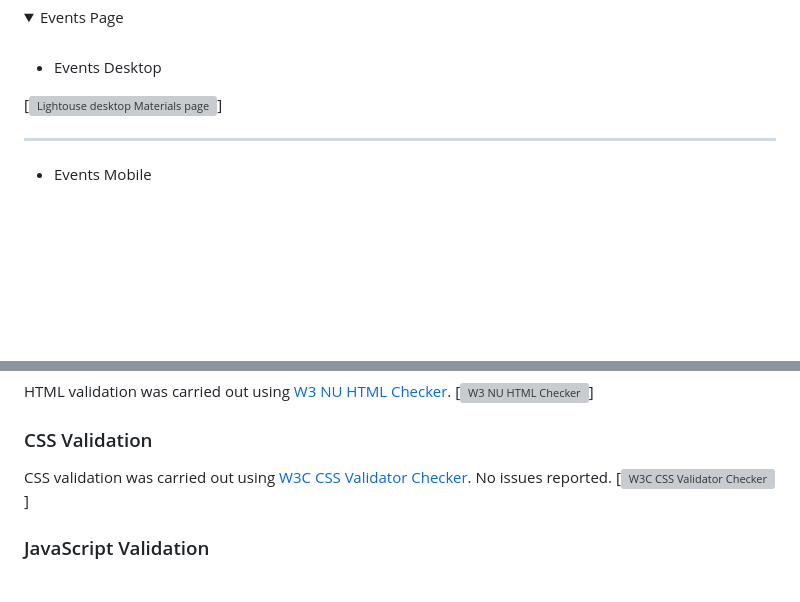
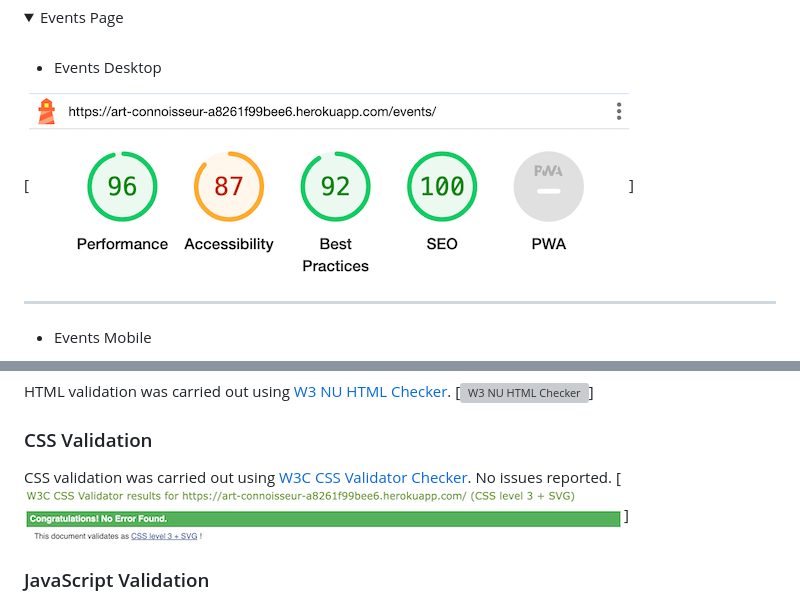
Before and after one commit to sven-cork/art-connoisseur, a Markdown page: TEST_VALIDATION.md, 2 parts joined by grey strips. Rendered like a GitHub page; pictures changed too: media/validation_css.png (added); folded sections open; blank space fills up the shorter version; grey boxes are pictures that could not be loaded.

```diff
--- a/TEST_VALIDATION.md
+++ b/TEST_VALIDATION.md
@@ -136,7 +134,7 @@ Browser compatibility was tested manually for Chrome, Safari and Firefox using a
 
   - Events Desktop
 
-  [![Lightouse desktop Materials page](/media/desktop_events.pngg)]
+  [![Lightouse desktop Materials page](/media/desktop_events.png)]
   ___
 
   - Events Mobile
@@ -202,7 +200,7 @@ Browser compatibility was tested manually for Chrome, Safari and Firefox using a
 
 ### CSS Validation
  CSS validation was carried out using [W3C CSS Validator Checker](https://jigsaw.w3.org/css-validator/). No issues reported.
-  [![W3C CSS Validator Checker](media/css_validator.png)]
+  [![W3C CSS Validator Checker](/media/validation_css.png)]
 
 
 ### JavaScript Validation
```
Also changed, not shown: other parts of TEST_VALIDATION.md (+0 -2 lines), 3 other files.
